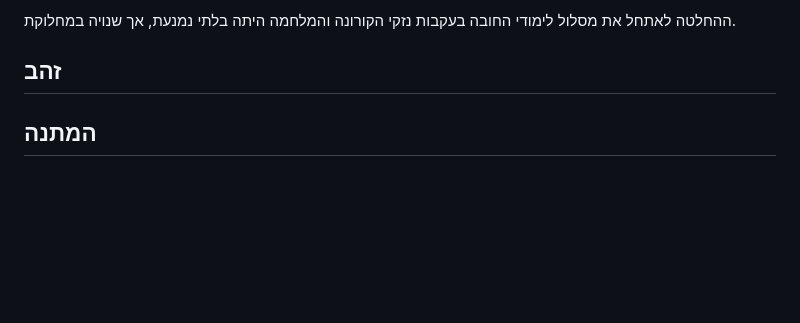
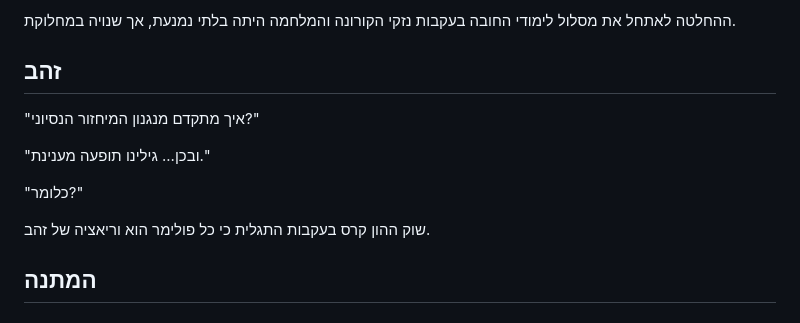
Before and after one commit to aizenimr/frustrated-writer, a Markdown page: content/post/2023-12-01-נובמברונים-2023.md, the part around the change. Rendered like a GitHub page; blank space fills up the shorter version.

```diff
--- a/content/post/2023-12-01-נובמברונים-2023.md
+++ b/content/post/2023-12-01-נובמברונים-2023.md
@@ -186,6 +186,13 @@ toc: true
 
 ההחלטה לאתחל את מסלול לימודי החובה בעקבות נזקי הקורונה והמלחמה היתה בלתי נמנעת, אך שנויה במחלוקת.
 ## זהב
+"איך מתקדם מנגנון המיחזור הנסיוני?"
+
+"ובכן... גילינו תופעה מענינת."
+
+"כלומר?"
+
+שוק ההון קרס בעקבות התגלית כי כל פולימר הוא וריאציה של זהב.
 ## המתנה
 ## ראשוני
 ## בוהק
```
